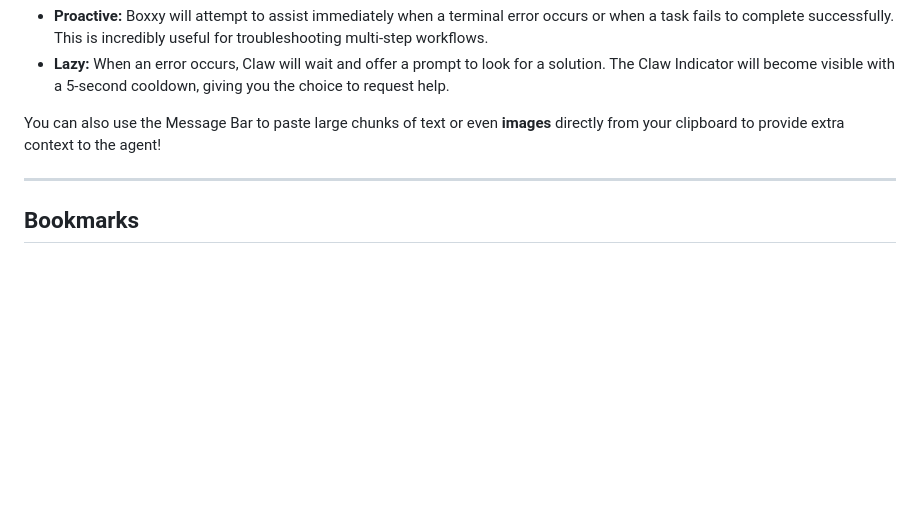
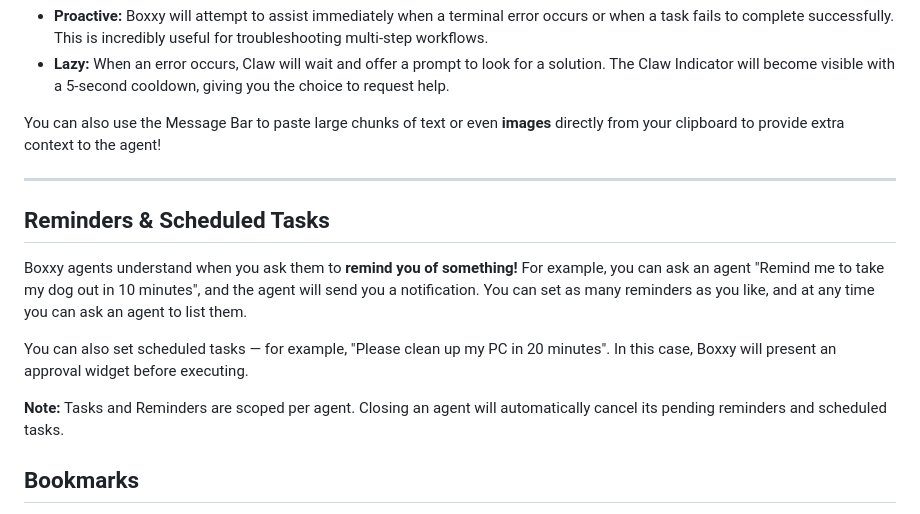
Before and after one commit to miifrommera/boxxy-website, a Markdown page: content/getting-started.md, the part around the change. Drawn GitHub-style; blank space fills up the shorter version.

Commit message:
add Reminders section

```diff
--- a/content/getting-started.md
+++ b/content/getting-started.md
@@ -43,9 +43,15 @@ Claw operates in two distinct modes; you can switch modes directly from the =Cla
 
 You can also use the Message Bar to paste large chunks of text or even **images** directly from your clipboard to provide extra context to the agent!
 
+---
 
+## Reminders & Scheduled Tasks
 
----
+Boxxy agents understand when you ask them to **remind you of something!** For example, you can ask an agent "Remind me to take my dog out in 10 minutes", and the agent will send you a notification. You can set as many reminders as you like, and at any time you can ask an agent to list them.
+
+You can also set scheduled tasks — for example, "Please clean up my PC in 20 minutes". In this case, Boxxy will present an approval widget before executing.
+
+**Note:** Tasks and Reminders are scoped per agent. Closing an agent will automatically cancel its pending reminders and scheduled tasks.
 
 ## Bookmarks
 
```
